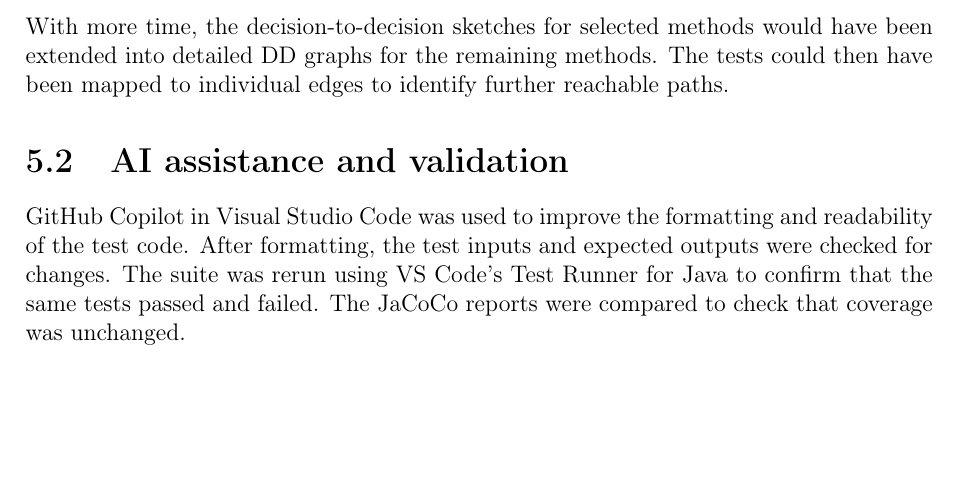
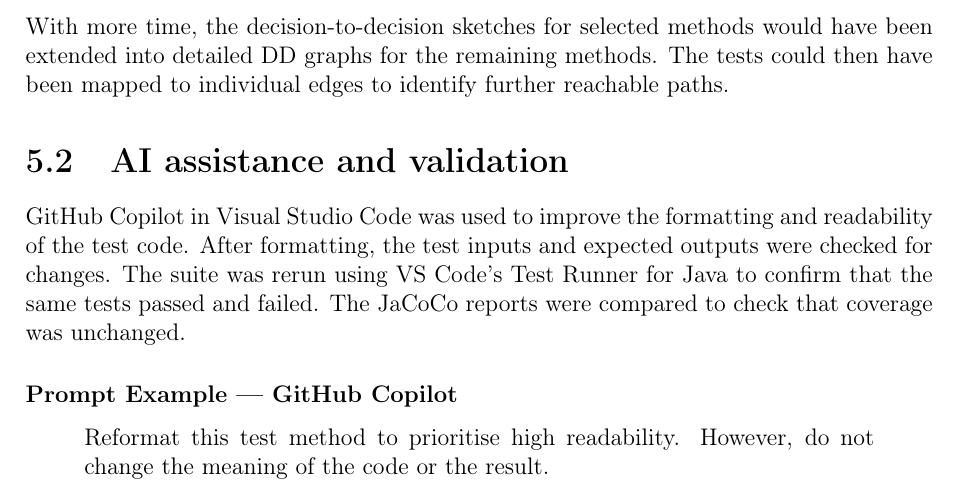
Before and after one commit to jansonsport/Software_management_and_Testing, a LaTeX document (report/main.tex, which reads report/chapter05--project-management.tex): part of page 14 of 14, cut so that both start at the same text, the shorter picture padded with empty space. Compiled offline with pdfLaTeX.

Commit message:
"added ai prompt"

```diff
--- a/report/chapter05--project-management.tex
+++ b/report/chapter05--project-management.tex
@@ -31,5 +31,7 @@ VS Code's Test Runner for Java to confirm that the same tests passed
 and failed. The JaCoCo reports were compared to check that coverage
 was unchanged.
 
-% Before submission, include the actual prompts and disclose any other
-% AI assistance, including Codex assistance with testing and the report.
+\paragraph{Prompt Example --- GitHub Copilot}
+\begin{quote}
+Reformat this test method to prioritise high readability. However, do not change the meaning of the code or the result.
+\end{quote}
```
